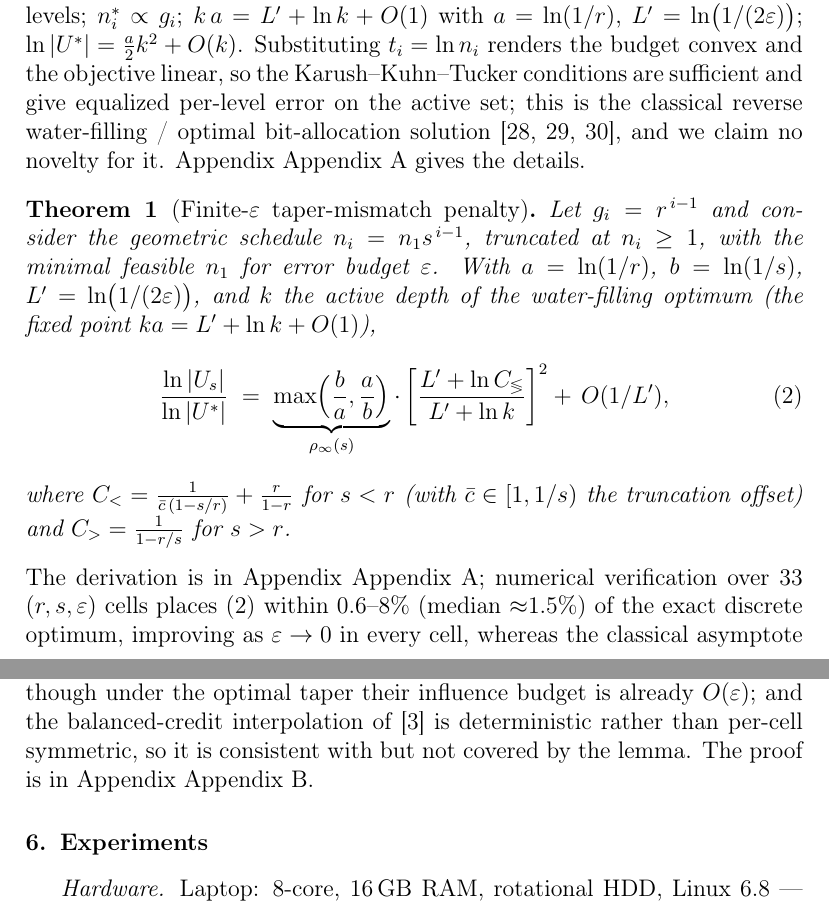
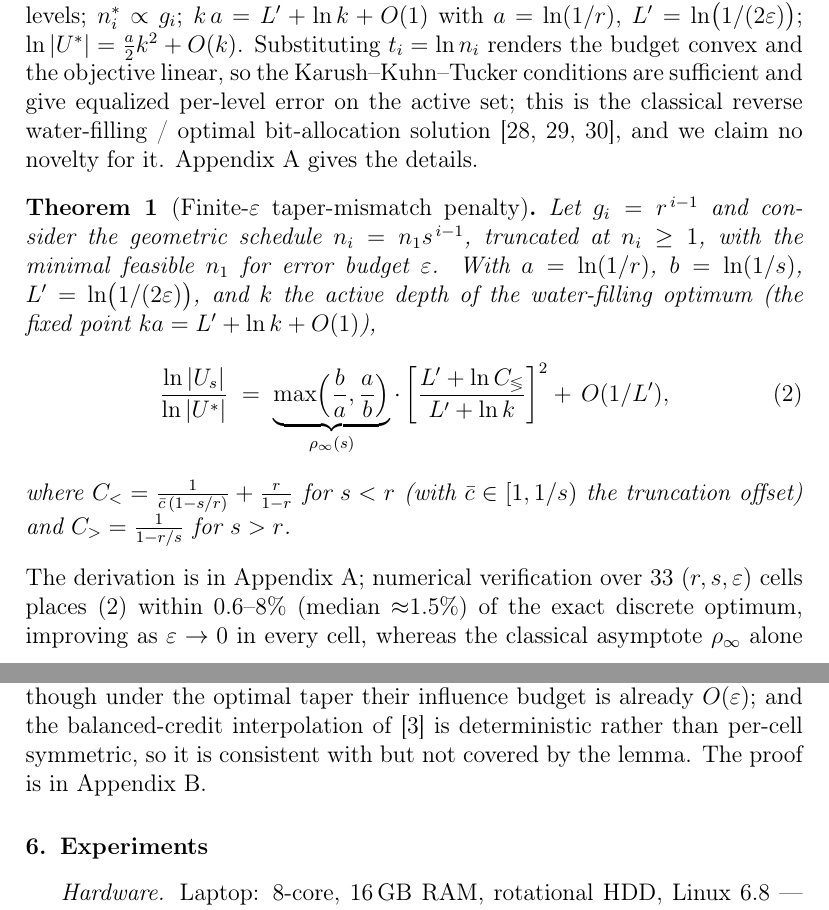
Before and after one commit to tamalrkm/tapered-grid, a LaTeX paper (paper/main.tex): two parts of pages 9 and 10 of 23, joined at a grey line, cut so that both start at the same text. Compiled offline with pdfLaTeX.

Commit message:
Fix duplicated appendix cross-references; finalize acknowledgements

```diff
--- a/paper/main.tex
+++ b/paper/main.tex
@@ -420,7 +420,7 @@ budget convex and the objective linear, so the Karush--Kuhn--Tucker
 conditions are sufficient and give equalized per-level error on the active
 set; this is the classical reverse water-filling / optimal bit-allocation
 solution \cite{huang1963,berger1971,gersho1992}, and we claim no novelty
-for it. Appendix~\ref{app:penalty} gives the details.
+for it. \ref{app:penalty} gives the details.
 
 \begin{theorem}[Finite-$\eps$ taper-mismatch penalty]\label{thm:penalty}
 Let $g_i=r^{\,i-1}$ and consider the geometric schedule
@@ -437,7 +437,7 @@ where $C_< = \frac{1}{\bar c\,(1-s/r)}+\frac{r}{1-r}$ for $s<r$
 (with $\bar c\in[1,1/s)$ the truncation offset) and
 $C_> = \frac{1}{1-r/s}$ for $s>r$.
 \end{theorem}
-\noindent The derivation is in Appendix~\ref{app:penalty}; numerical
+\noindent The derivation is in \ref{app:penalty}; numerical
 verification over 33 $(r,s,\eps)$ cells places \eqref{eq:penalty} within
 0.6--8\% (median $\approx$1.5\%) of the exact discrete optimum, improving
 as $\eps\to0$ in every cell, whereas the classical asymptote
@@ -473,7 +473,7 @@ first-order bias, though under the optimal taper their influence budget is
 already $O(\eps)$; and the balanced-credit interpolation of
 \cite{biswas2015} is deterministic rather than per-cell symmetric, so it is
 consistent with but not covered by the lemma.
-The proof is in Appendix~\ref{app:bias}.
+The proof is in \ref{app:bias}.
 
 %% =======================================================================
 \section{Experiments}\label{sec:experiments}
```
Also changed, not shown: paper/main.tex (2 more changed lines).
